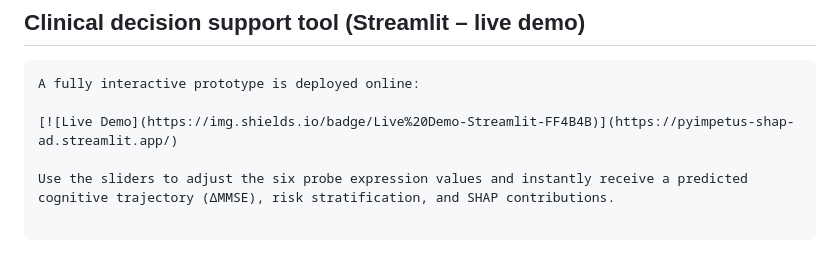
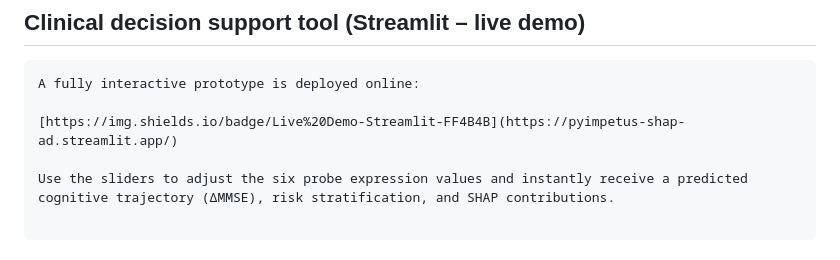
Before and after one commit to SAH-ML/pyimpetus-shap-ad, a Markdown page: README.md, the part around the change. GitHub-like rendering.

````diff
--- a/README.md
+++ b/README.md
@@ -184,7 +184,7 @@ Outputs: `csf_concordance_results.csv`, `csf_plots.pdf`, `concordance_summary.tx
 ```
 A fully interactive prototype is deployed online:
 
-[![Live Demo](https://img.shields.io/badge/Live%20Demo-Streamlit-FF4B4B)](https://pyimpetus-shap-ad.streamlit.app/)
+[https://img.shields.io/badge/Live%20Demo-Streamlit-FF4B4B](https://pyimpetus-shap-ad.streamlit.app/)
 
 Use the sliders to adjust the six probe expression values and instantly receive a predicted cognitive trajectory (ΔMMSE), risk stratification, and SHAP contributions.
 
````
